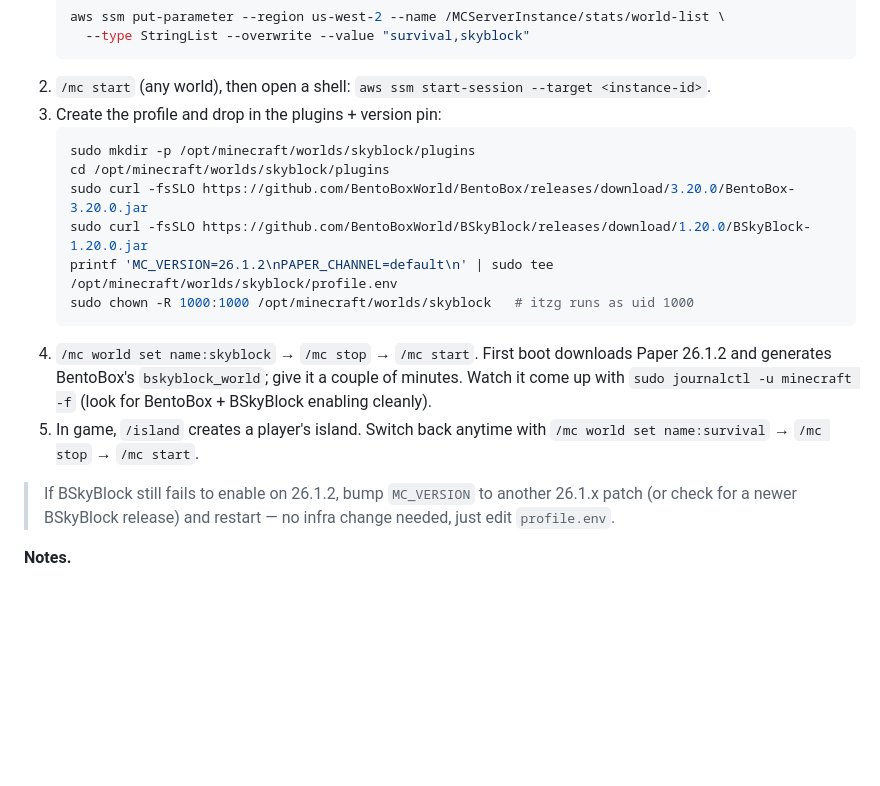
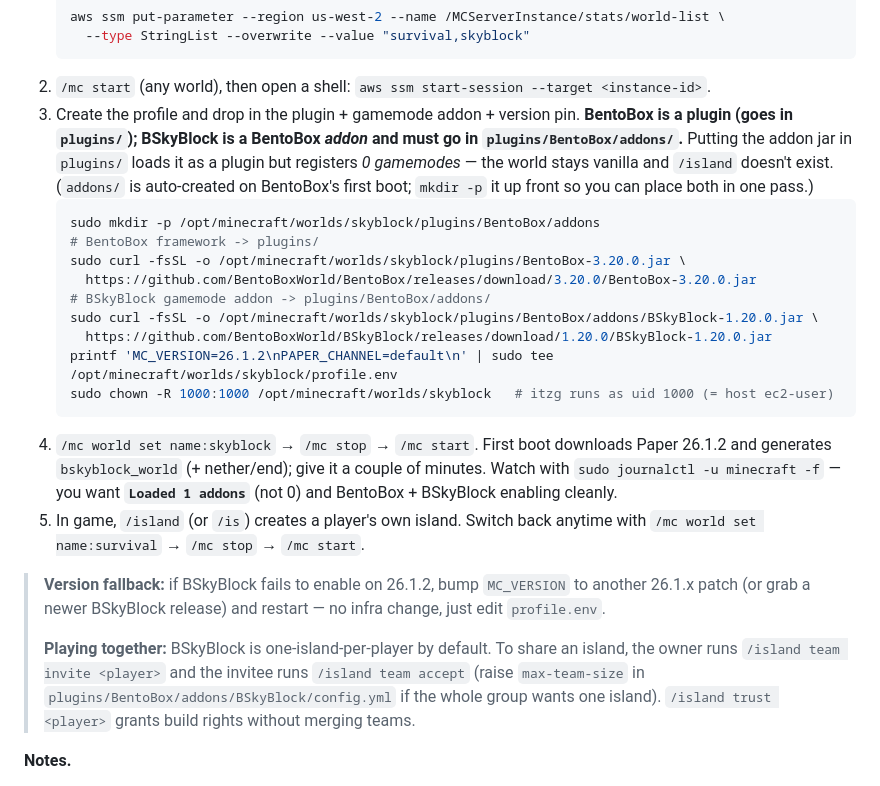
Before and after one commit to rsinema/mc-server-iac, a Markdown page: docs/runbook.md, the part around the change. GitHub-like rendering; blank space fills up the shorter version.

Commit message:
docs: correct skyblock addon placement in runbook
BSkyBlock is a BentoBox gamemode *addon*, not a plugin — it must go in
plugins/BentoBox/addons/, not plugins/. Dropping it in plugins/ loads the
jar but registers 0 gamemodes ("Loaded 0 addons"), leaving a vanilla world
with no /island command. Fix the provisioning steps to place BentoBox in
plugins/ and BSkyBlock in plugins/BentoBox/addons/, and document the
one-island-per-player default + team-invite workflow for playing together.

Co-Authored-By: Claude Opus 4.8 (1M context) <noreply@anthropic.com>
Claude-Session: https://claude.ai/code/session_01QMfuWFKDq5Pvmghj2GHVRo

````diff
--- a/docs/runbook.md
+++ b/docs/runbook.md
@@ -460,19 +460,29 @@ aws ssm put-parameter --region us-west-2 --name /MCServerInstance/stats/world-li
      --type StringList --overwrite --value "survival,skyblock"
    ```
 2. `/mc start` (any world), then open a shell: `aws ssm start-session --target <instance-id>`.
-3. Create the profile and drop in the plugins + version pin:
+3. Create the profile and drop in the plugin + gamemode addon + version pin.
+   **BentoBox is a plugin (goes in `plugins/`); BSkyBlock is a BentoBox _addon_ and
+   must go in `plugins/BentoBox/addons/`.** Putting the addon jar in `plugins/`
+   loads it as a plugin but registers *0 gamemodes* — the world stays vanilla and
+   `/island` doesn't exist. (`addons/` is auto-created on BentoBox's first boot;
+   `mkdir -p` it up front so you can place both in one pass.)
    ```bash
-   sudo mkdir -p /opt/minecraft/worlds/skyblock/plugins
-   cd /opt/minecraft/worlds/skyblock/plugins
-   sudo curl -fsSLO https://github.com/BentoBoxWorld/BentoBox/releases/download/3.20.0/BentoBox-3.20.0.jar
-   sudo curl -fsSLO https://github.com/BentoBoxWorld/BSkyBlock/releases/download/1.20.0/BSkyBlock-1.20.0.jar
+   sudo mkdir -p /opt/minecraft/worlds/skyblock/plugins/BentoBox/addons
+   # BentoBox framework -> plugins/
+   sudo curl -fsSL -o /opt/minecraft/worlds/skyblock/plugins/BentoBox-3.20.0.jar \
+     https://github.com/BentoBoxWorld/BentoBox/releases/download/3.20.0/BentoBox-3.20.0.jar
+   # BSkyBlock gamemode addon -> plugins/BentoBox/addons/
+   sudo curl -fsSL -o /opt/minecraft/worlds/skyblock/plugins/BentoBox/addons/BSkyBlock-1.20.0.jar \
+     https://github.com/BentoBoxWorld/BSkyBlock/releases/download/1.20.0/BSkyBlock-1.20.0.jar
    printf 'MC_VERSION=26.1.2\nPAPER_CHANNEL=default\n' | sudo tee /opt/minecraft/worlds/skyblock/profile.env
-   sudo chown -R 1000:1000 /opt/minecraft/worlds/skyblock   # itzg runs as uid 1000
+   sudo chown -R 1000:1000 /opt/minecraft/worlds/skyblock   # itzg runs as uid 1000 (= host ec2-user)
    ```
-4. `/mc world set name:skyblock` → `/mc stop` → `/mc start`. First boot downloads Paper 26.1.2 and generates BentoBox's `bskyblock_world`; give it a couple of minutes. Watch it come up with `sudo journalctl -u minecraft -f` (look for BentoBox + BSkyBlock enabling cleanly).
-5. In game, `/island` creates a player's island. Switch back anytime with `/mc world set name:survival` → `/mc stop` → `/mc start`.
+4. `/mc world set name:skyblock` → `/mc stop` → `/mc start`. First boot downloads Paper 26.1.2 and generates `bskyblock_world` (+ nether/end); give it a couple of minutes. Watch with `sudo journalctl -u minecraft -f` — you want **`Loaded 1 addons`** (not 0) and BentoBox + BSkyBlock enabling cleanly.
+5. In game, `/island` (or `/is`) creates a player's own island. Switch back anytime with `/mc world set name:survival` → `/mc stop` → `/mc start`.
 
-> If BSkyBlock still fails to enable on 26.1.2, bump `MC_VERSION` to another 26.1.x patch (or check for a newer BSkyBlock release) and restart — no infra change needed, just edit `profile.env`.
+> **Version fallback:** if BSkyBlock fails to enable on 26.1.2, bump `MC_VERSION` to another 26.1.x patch (or grab a newer BSkyBlock release) and restart — no infra change, just edit `profile.env`.
+>
+> **Playing together:** BSkyBlock is one-island-per-player by default. To share an island, the owner runs `/island team invite <player>` and the invitee runs `/island team accept` (raise `max-team-size` in `plugins/BentoBox/addons/BSkyBlock/config.yml` if the whole group wants one island). `/island trust <player>` grants build rights without merging teams.
 
 **Notes.**
 - The stats leaderboard tracks the **survival** profile only; other worlds don't feed it.
````
